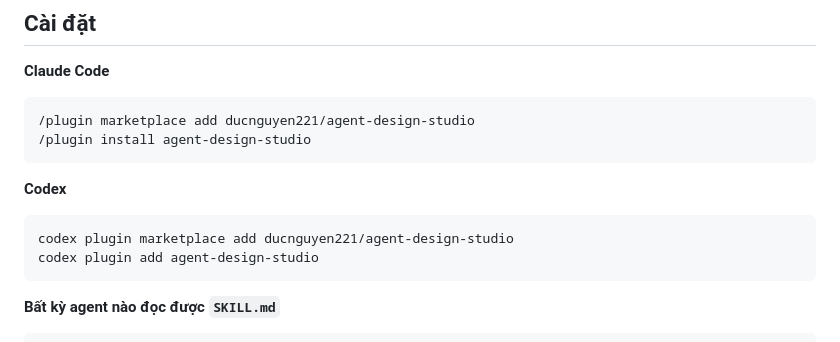
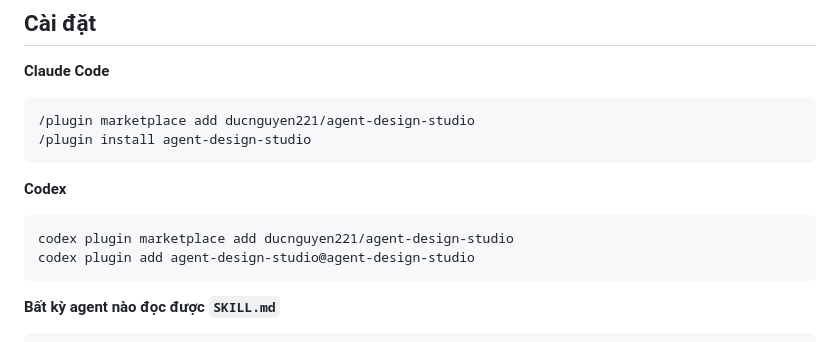
Before and after one commit to ducnguyen221/agent-design-studio, a Markdown page: README.vi.md, the part around the change. GitHub-like rendering.

````diff
--- a/README.vi.md
+++ b/README.vi.md
@@ -81,7 +81,7 @@ không ai phải hỏi tiến độ.
 
 ```
 codex plugin marketplace add ducnguyen221/agent-design-studio
-codex plugin add agent-design-studio
+codex plugin add agent-design-studio@agent-design-studio
 ```
 
 **Bất kỳ agent nào đọc được `SKILL.md`**
````
Also changed, not shown: README.md (+1 -1 lines).
